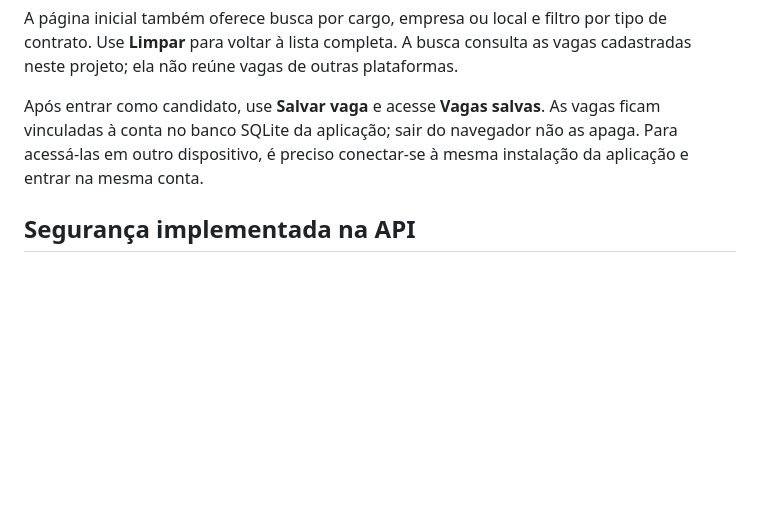
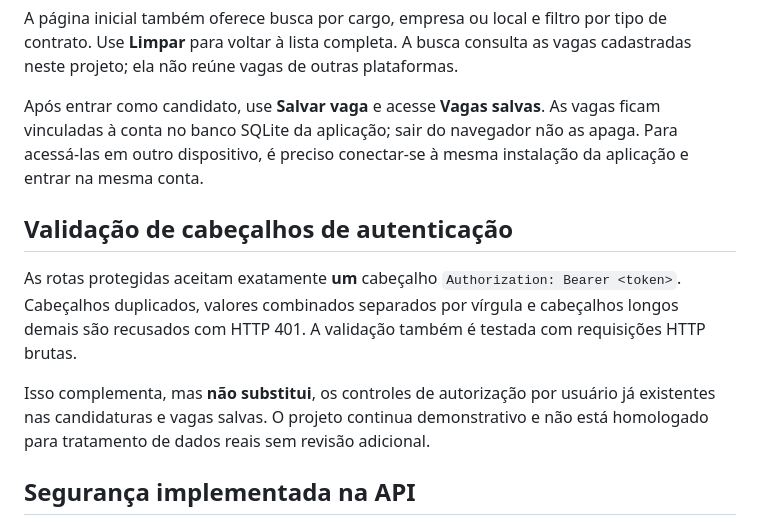
Before and after one commit to juniordev830/plataforma-de-recrutamento, a Markdown page: README.md, the part around the change. Drawn GitHub-style; blank space fills up the shorter version.

Commit message:
docs(security): document rejection of ambiguous authorization requests

```diff
--- a/README.md
+++ b/README.md
@@ -96,6 +96,12 @@ As vagas ficam vinculadas à conta no banco SQLite da aplicação; sair do
 navegador não as apaga. Para acessá-las em outro dispositivo, é preciso
 conectar-se à mesma instalação da aplicação e entrar na mesma conta.
 
+## Validação de cabeçalhos de autenticação
+
+As rotas protegidas aceitam exatamente **um** cabeçalho `Authorization: Bearer <token>`. Cabeçalhos duplicados, valores combinados separados por vírgula e cabeçalhos longos demais são recusados com HTTP 401. A validação também é testada com requisições HTTP brutas.
+
+Isso complementa, mas **não substitui**, os controles de autorização por usuário já existentes nas candidaturas e vagas salvas. O projeto continua demonstrativo e não está homologado para tratamento de dados reais sem revisão adicional.
+
 ## Segurança implementada na API
 
 - A aplicação exige `JWT_SECRET` configurado com pelo menos 32 caracteres.
```
